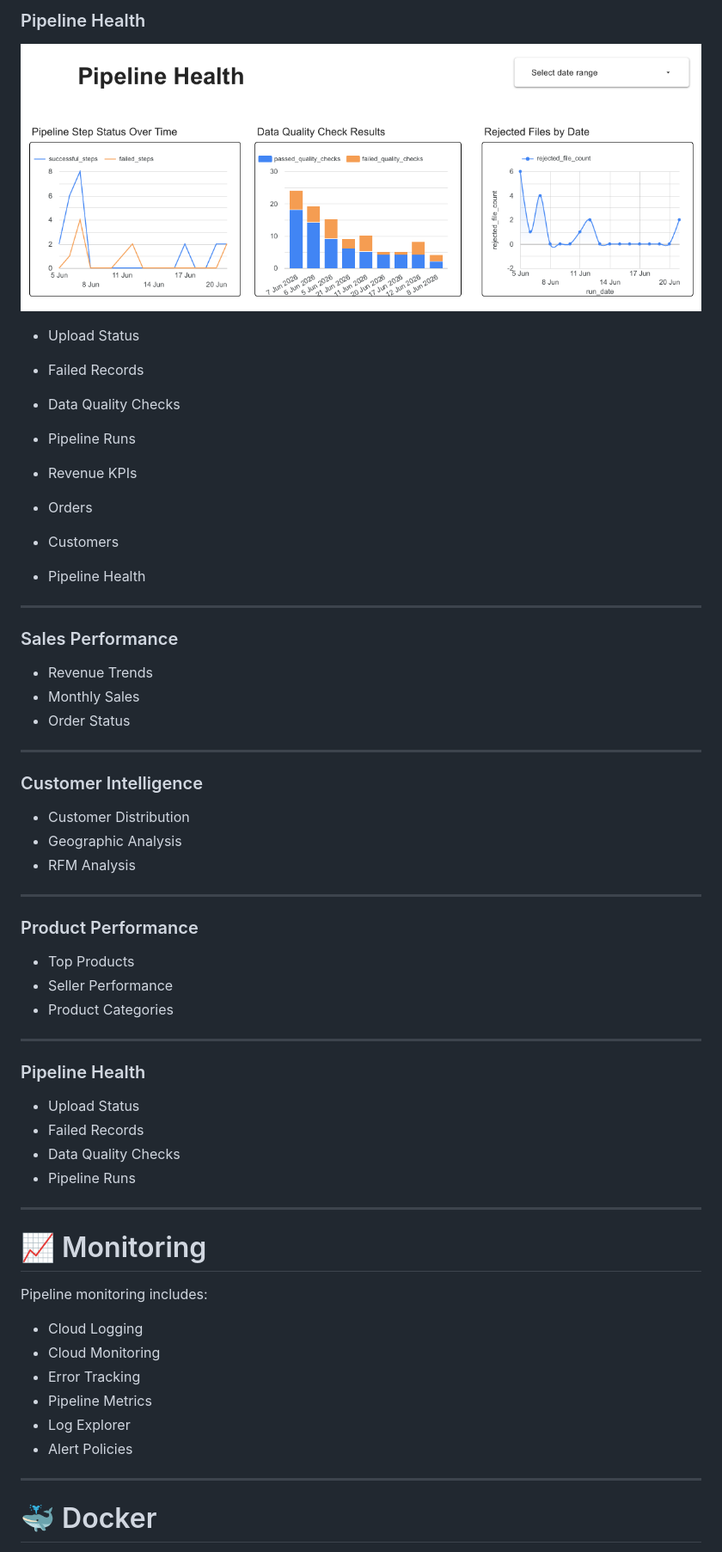
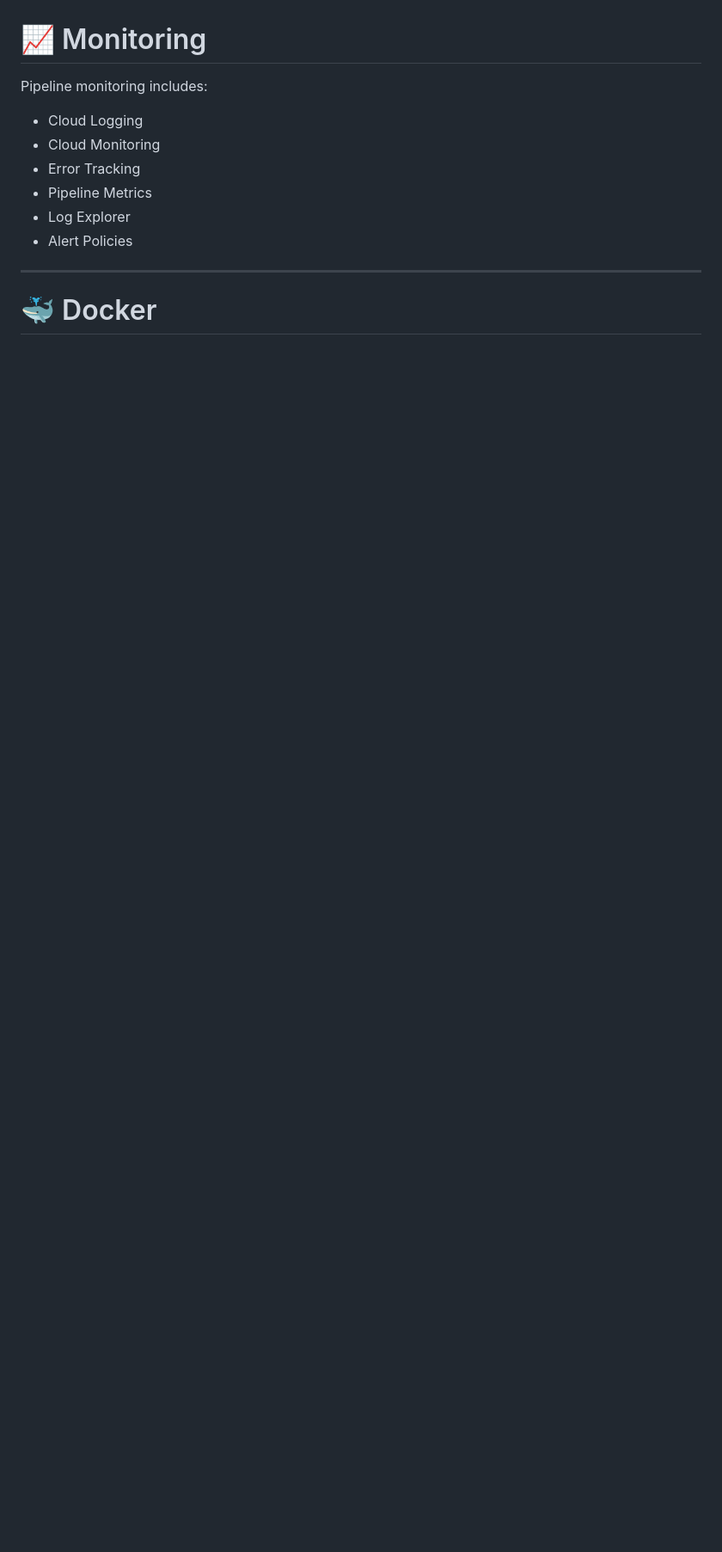
Before and after one commit to Muhammad-Saad12345/Ecommerce_intelligence_pipeline_on_GCP, a Markdown page: README.md, the part around one of its changes. Shown at 86% size. GitHub-like rendering; blank space fills up the shorter version.

```diff
--- a/README.md
+++ b/README.md
@@ -349,51 +166,3 @@ Below are screenshots exported from the `dashboard/` folder:
-### Pipeline Health
-
-![Pipeline Health](dashboard/pipeline-health.png)
-
-- Upload Status
-- Failed Records
-- Data Quality Checks
-- Pipeline Runs
-
-- Revenue KPIs
-- Orders
-- Customers
-- Pipeline Health
-
----
-
-### Sales Performance
-
-- Revenue Trends
-- Monthly Sales
-- Order Status
-
----
-
-### Customer Intelligence
-
-- Customer Distribution
-- Geographic Analysis
-- RFM Analysis
-
----
-
-### Product Performance
-
-- Top Products
-- Seller Performance
-- Product Categories
-
----
-
-### Pipeline Health
-
-- Upload Status
-- Failed Records
-- Data Quality Checks
-- Pipeline Runs
-
----
 
 # 📈 Monitoring
 
```
Also changed, not shown: other parts of README.md (+0 -183 lines).
